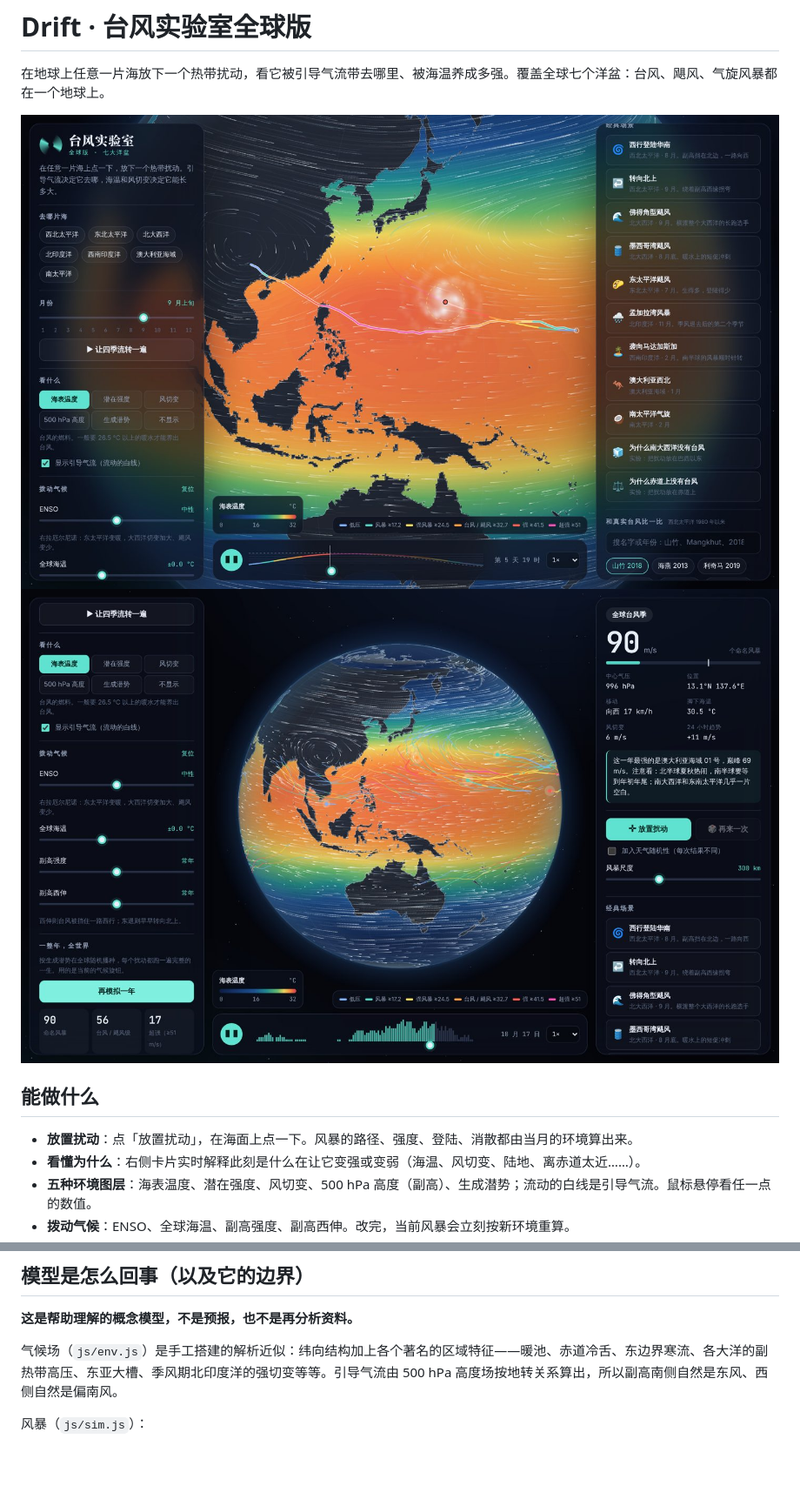
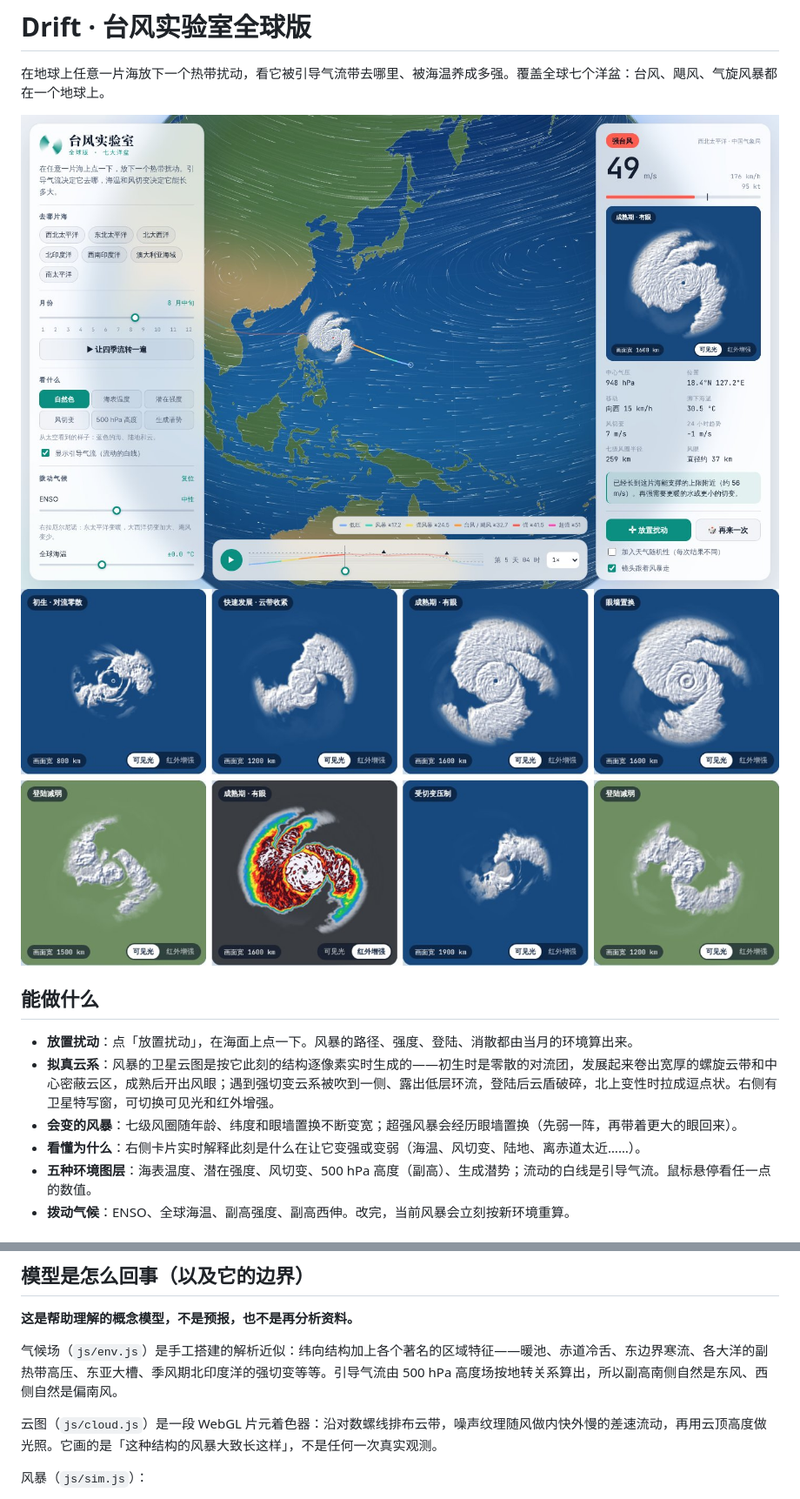
Before and after one commit to lumoscy/Drift, a Markdown page: README.md, 2 parts joined by grey strips. Shown at 87% size. Drawn GitHub-style; pictures changed too: docs/compare.jpg (deleted), docs/season.jpg (deleted), docs/stages.jpg (added); blank space fills up the shorter version.

```diff
--- a/README.md
+++ b/README.md
@@ -2,12 +2,14 @@
 
 在地球上任意一片海放下一个热带扰动，看它被引导气流带去哪里、被海温养成多强。覆盖全球七个洋盆：台风、飓风、气旋风暴都在一个地球上。
 
-![和真实台风对比](docs/compare.jpg)
-![模拟全球一整年](docs/season.jpg)
+![台风在地球上](docs/storm.jpg)
+![一个风暴一生中的样子](docs/stages.jpg)
 
 ## 能做什么
 
 - **放置扰动**：点「放置扰动」，在海面上点一下。风暴的路径、强度、登陆、消散都由当月的环境算出来。
+- **拟真云系**：风暴的卫星云图是按它此刻的结构逐像素实时生成的——初生时是零散的对流团，发展起来卷出宽厚的螺旋云带和中心密蔽云区，成熟后开出风眼；遇到强切变云系被吹到一侧、露出低层环流，登陆后云盾破碎，北上变性时拉成逗点状。右侧有卫星特写窗，可切换可见光和红外增强。
+- **会变的风暴**：七级风圈随年龄、纬度和眼墙置换不断变宽；超强风暴会经历眼墙置换（先弱一阵，再带着更大的眼回来）。
 - **看懂为什么**：右侧卡片实时解释此刻是什么在让它变强或变弱（海温、风切变、陆地、离赤道太近……）。
 - **五种环境图层**：海表温度、潜在强度、风切变、500 hPa 高度（副高）、生成潜势；流动的白线是引导气流。鼠标悬停看任一点的数值。
 - **拨动气候**：ENSO、全球海温、副高强度、副高西伸。改完，当前风暴会立刻按新环境重算。
@@ -38,6 +40,8 @@ python3 -m http.server 8080
 
 气候场（`js/env.js`）是手工搭建的解析近似：纬向结构加上各个著名的区域特征——暖池、赤道冷舌、东边界寒流、各大洋的副热带高压、东亚大槽、季风期北印度洋的强切变等等。引导气流由 500 hPa 高度场按地转关系算出，所以副高南侧自然是东风、西侧自然是偏南风。
 
+云图（`js/cloud.js`）是一段 WebGL 片元着色器：沿对数螺线排布云带，噪声纹理随风做内快外慢的差速流动，再用云顶高度做光照。它画的是「这种结构的风暴大致长这样」，不是任何一次真实观测。
+
 风暴（`js/sim.js`）：
 
 - **路径** = 引导气流 + β 漂移（涡旋自己会向极向西漂）。
```
Also changed, not shown: other parts of README.md (+1 -0 lines), 6 other files.
